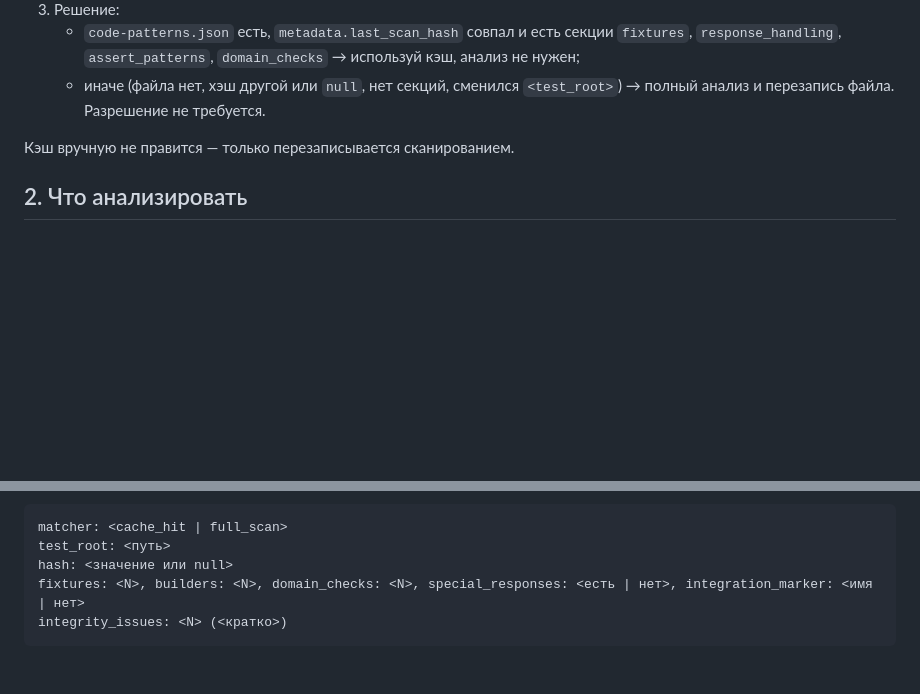
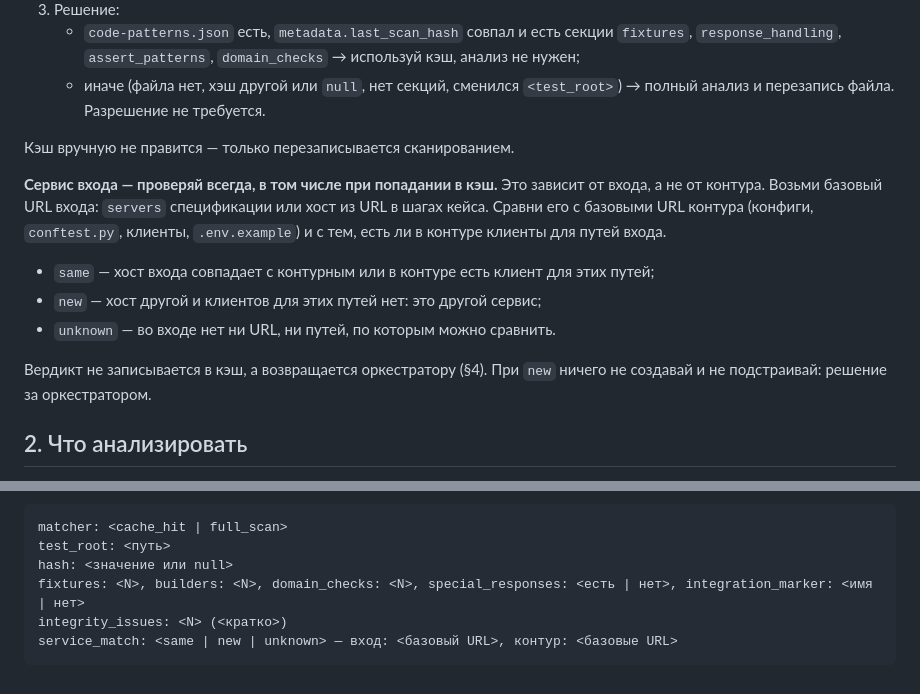
Before and after one commit to ysicy/skills, a Markdown page: .gigacode/agents/code-pattern-matcher.md, 2 parts joined by grey strips. Drawn GitHub-style; blank space fills up the shorter version.

Commit message:
Другой сервис распознаёт matcher, оркестратор останавливается до analyst
Прогон 4 на JSONPlaceholder: tests/rest/clients/jsonplaceholder.py до
прогона не было, generator создал его в общем контуре, оркестратор не
спросил, где создать контур нового сервиса. Правило §6 было, но никто
не отвечал за распознавание: оркестратору запрещено разбирать вход до
matcher, а matcher не сравнивал вход с контуром.

- matcher всегда (и при кэше) возвращает service_match: same/new/unknown;
- §6: при new — стоп до analyst, вопрос, bootstrap, повторный matcher.

Co-Authored-By: Claude Opus 5.5 <noreply@anthropic.com>
Claude-Session: https://claude.ai/code/session_01YDdCSfLQ8D45kPbLvpAX37

````diff
--- a/.gigacode/agents/code-pattern-matcher.md
+++ b/.gigacode/agents/code-pattern-matcher.md
@@ -23,6 +23,13 @@ tools:
    - иначе (файла нет, хэш другой или `null`, нет секций, сменился `<test_root>`) → полный анализ и перезапись файла. Разрешение не требуется.
 
 Кэш вручную не правится — только перезаписывается сканированием.
+
+**Сервис входа — проверяй всегда, в том числе при попадании в кэш.** Это зависит от входа, а не от контура. Возьми базовый URL входа: `servers` спецификации или хост из URL в шагах кейса. Сравни его с базовыми URL контура (конфиги, `conftest.py`, клиенты, `.env.example`) и с тем, есть ли в контуре клиенты для путей входа.
+- `same` — хост входа совпадает с контурным или в контуре есть клиент для этих путей;
+- `new` — хост другой и клиентов для этих путей нет: это другой сервис;
+- `unknown` — во входе нет ни URL, ни путей, по которым можно сравнить.
+
+Вердикт не записывается в кэш, а возвращается оркестратору (§4). При `new` ничего не создавай и не подстраивай: решение за оркестратором.
 
 ## 2. Что анализировать
 
@@ -100,4 +107,5 @@ test_root: <путь>
 hash: <значение или null>
 fixtures: <N>, builders: <N>, domain_checks: <N>, special_responses: <есть | нет>, integration_marker: <имя | нет>
 integrity_issues: <N> (<кратко>)
+service_match: <same | new | unknown> — вход: <базовый URL>, контур: <базовые URL>
 ```
````
Also changed, not shown: 1 other file.
